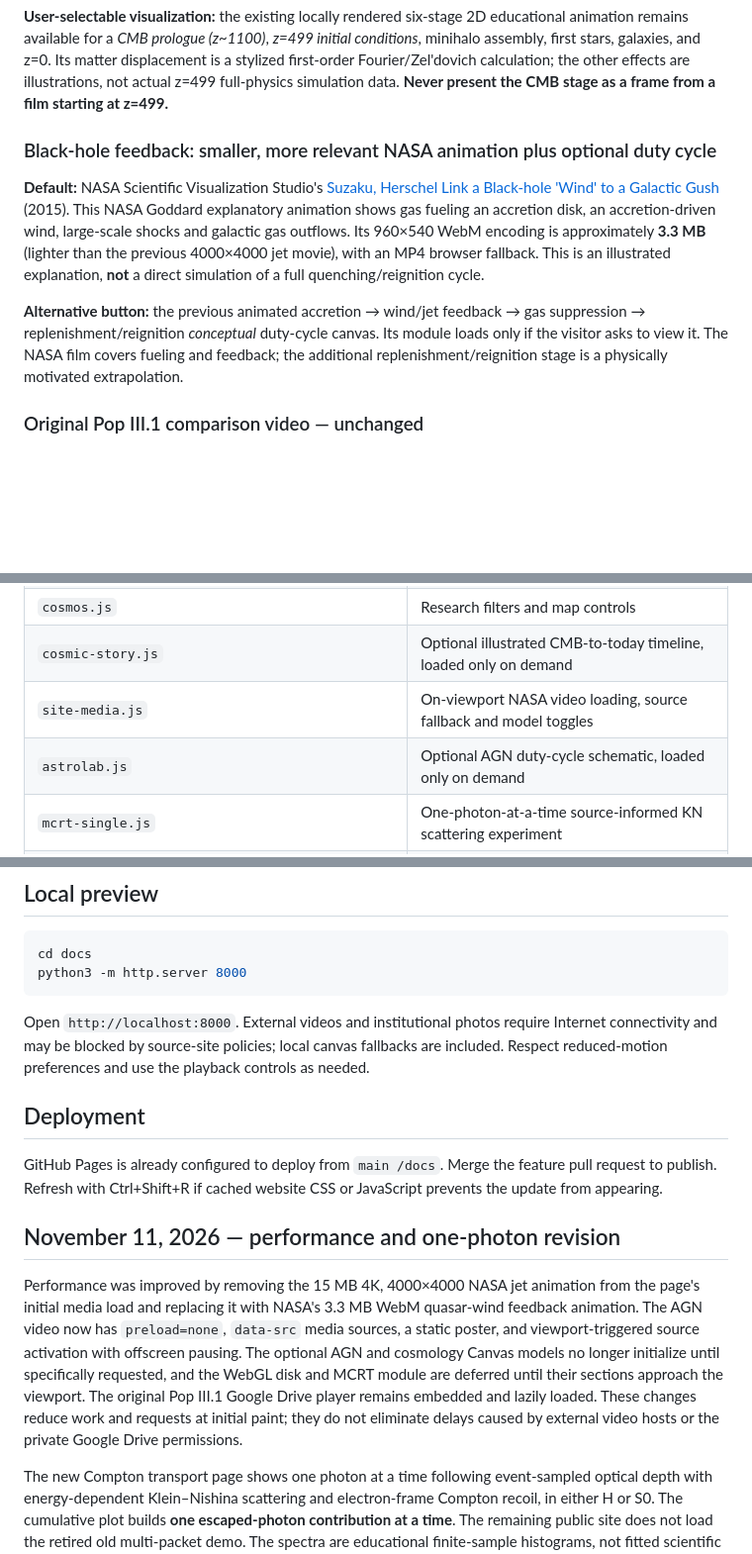
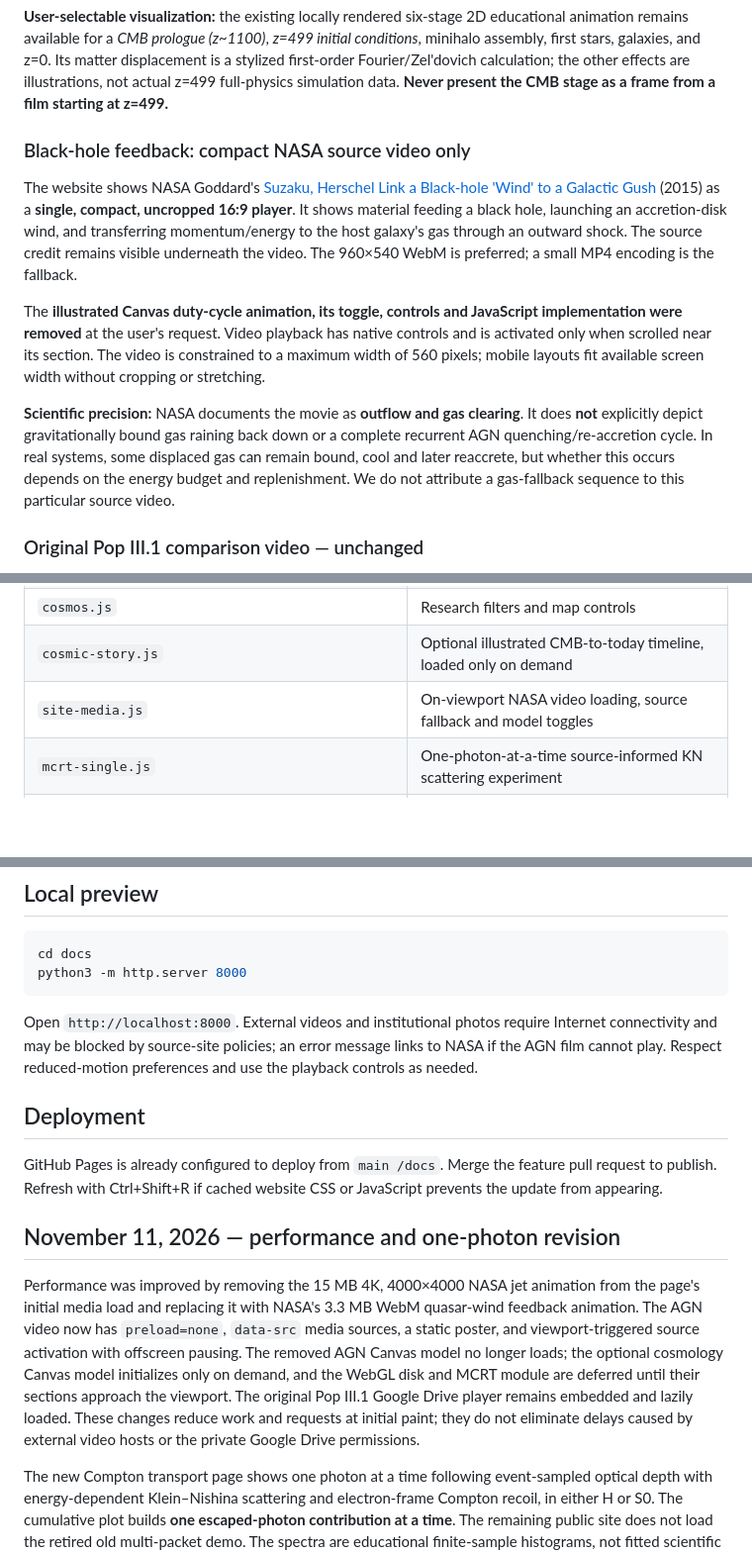
Before and after one commit to Sagnik11October2004/ASTROPHYSICS, a Markdown page: docs/README.md, 3 parts joined by grey strips. Shown at 99% size. Rendered like a GitHub page; blank space fills up the shorter version.

Commit message:
Document compact AGN video, removal of schematic and absence of gas fallback in NASA footage

````diff
--- a/docs/README.md
+++ b/docs/README.md
@@ -20,11 +20,13 @@ Eight individual CV-grounded projects cover primordial minihalo collapse; GADGET
 
 **User-selectable visualization:** the existing locally rendered six-stage 2D educational animation remains available for a *CMB prologue (z~1100)*, *z=499 initial conditions*, minihalo assembly, first stars, galaxies, and z=0. Its matter displacement is a stylized first-order Fourier/Zel'dovich calculation; the other effects are illustrations, not actual z=499 full-physics simulation data. **Never present the CMB stage as a frame from a film starting at z=499.**
 
-### Black-hole feedback: smaller, more relevant NASA animation plus optional duty cycle
+### Black-hole feedback: compact NASA source video only
 
-**Default:** NASA Scientific Visualization Studio's [Suzaku, Herschel Link a Black-hole 'Wind' to a Galactic Gush](https://svs.gsfc.nasa.gov/11821/) (2015). This NASA Goddard explanatory animation shows gas fueling an accretion disk, an accretion-driven wind, large-scale shocks and galactic gas outflows. Its 960×540 WebM encoding is approximately **3.3 MB** (lighter than the previous 4000×4000 jet movie), with an MP4 browser fallback. This is an illustrated explanation, **not** a direct simulation of a full quenching/reignition cycle.
+The website shows NASA Goddard's [Suzaku, Herschel Link a Black-hole 'Wind' to a Galactic Gush](https://svs.gsfc.nasa.gov/11821/) (2015) as a **single, compact, uncropped 16:9 player**. It shows material feeding a black hole, launching an accretion-disk wind, and transferring momentum/energy to the host galaxy's gas through an outward shock. The source credit remains visible underneath the video. The 960×540 WebM is preferred; a small MP4 encoding is the fallback.
 
-**Alternative button:** the previous animated accretion → wind/jet feedback → gas suppression → replenishment/reignition *conceptual* duty-cycle canvas. Its module loads only if the visitor asks to view it. The NASA film covers fueling and feedback; the additional replenishment/reignition stage is a physically motivated extrapolation.
+The **illustrated Canvas duty-cycle animation, its toggle, controls and JavaScript implementation were removed** at the user's request. Video playback has native controls and is activated only when scrolled near its section. The video is constrained to a maximum width of 560 pixels; mobile layouts fit available screen width without cropping or stretching.
+
+**Scientific precision:** NASA documents the movie as **outflow and gas clearing**. It does **not** explicitly depict gravitationally bound gas raining back down or a complete recurrent AGN quenching/re-accretion cycle. In real systems, some displaced gas can remain bound, cool and later reaccrete, but whether this occurs depends on the energy budget and replenishment. We do not attribute a gas-fallback sequence to this particular source video.
 
 ### Original Pop III.1 comparison video — unchanged
 
@@ -69,7 +71,6 @@ Bundled [Natural Earth 1:110m country map](https://github.com/nvkelso/natural-ea
 | `cosmos.js` | Research filters and map controls |
 | `cosmic-story.js` | Optional illustrated CMB-to-today timeline, loaded only on demand |
 | `site-media.js` | On-viewport NASA video loading, source fallback and model toggles |
-| `astrolab.js` | Optional AGN duty-cycle schematic, loaded only on demand |
 | `mcrt-single.js` | One-photon-at-a-time source-informed KN scattering experiment |
 | `enhancements.js` | Mentor photo fallback chain and project accessibility |
 | `lazy-research.js` | Defers WebGL and Compton Monte Carlo engine until sections approach viewport |
@@ -83,7 +84,7 @@ cd docs
 python3 -m http.server 8000
 ```
 
-Open `http://localhost:8000`. External videos and institutional photos require Internet connectivity and may be blocked by source-site policies; local canvas fallbacks are included. Respect reduced-motion preferences and use the playback controls as needed.
+Open `http://localhost:8000`. External videos and institutional photos require Internet connectivity and may be blocked by source-site policies; an error message links to NASA if the AGN film cannot play. Respect reduced-motion preferences and use the playback controls as needed.
 
 ## Deployment
 
@@ -91,6 +92,6 @@ GitHub Pages is already configured to deploy from `main /docs`. Merge the featur
 
 ## November 11, 2026 — performance and one-photon revision
 
-Performance was improved by removing the 15 MB 4K, 4000×4000 NASA jet animation from the page's initial media load and replacing it with NASA's 3.3 MB WebM quasar-wind feedback animation. The AGN video now has `preload=none`, `data-src` media sources, a static poster, and viewport-triggered source activation with offscreen pausing. The optional AGN and cosmology Canvas models no longer initialize until specifically requested, and the WebGL disk and MCRT module are deferred until their sections approach the viewport. The original Pop III.1 Google Drive player remains embedded and lazily loaded. These changes reduce work and requests at initial paint; they do not eliminate delays caused by external video hosts or the private Google Drive permissions.
+Performance was improved by removing the 15 MB 4K, 4000×4000 NASA jet animation from the page's initial media load and replacing it with NASA's 3.3 MB WebM quasar-wind feedback animation. The AGN video now has `preload=none`, `data-src` media sources, a static poster, and viewport-triggered source activation with offscreen pausing. The removed AGN Canvas model no longer loads; the optional cosmology Canvas model initializes only on demand, and the WebGL disk and MCRT module are deferred until their sections approach the viewport. The original Pop III.1 Google Drive player remains embedded and lazily loaded. These changes reduce work and requests at initial paint; they do not eliminate delays caused by external video hosts or the private Google Drive permissions.
 
 The new Compton transport page shows one photon at a time following event-sampled optical depth with energy-dependent Klein–Nishina scattering and electron-frame Compton recoil, in either H or S0. The cumulative plot builds **one escaped-photon contribution at a time**. The remaining public site does not load the retired old multi-packet demo. The spectra are educational finite-sample histograms, not fitted scientific results.
````
